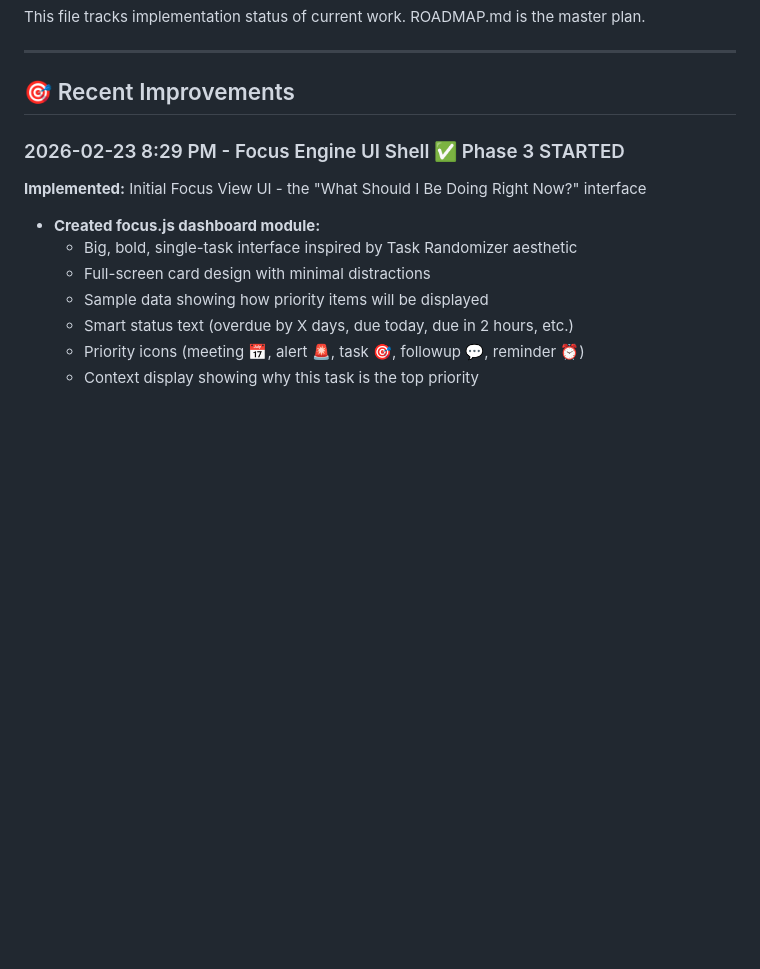
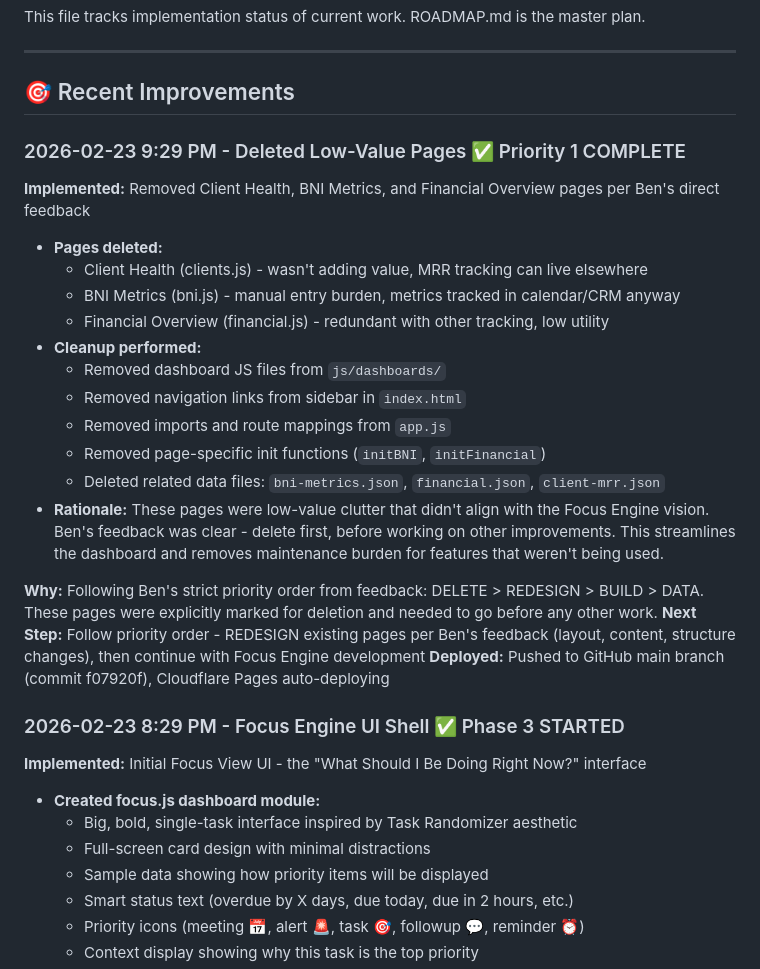
Before and after one commit to purplecowbrands/moo-dashboards, a Markdown page: DASHBOARD-TODO.md, the part around the change. Rendered like a GitHub page; blank space fills up the shorter version.

Commit message:
Document deletion of low-value pages in TODO

```diff
--- a/DASHBOARD-TODO.md
+++ b/DASHBOARD-TODO.md
@@ -7,6 +7,24 @@ This file tracks implementation status of current work. ROADMAP.md is the master
 ---
 
 ## 🎯 Recent Improvements
+
+### 2026-02-23 9:29 PM - Deleted Low-Value Pages ✅ Priority 1 COMPLETE
+**Implemented:** Removed Client Health, BNI Metrics, and Financial Overview pages per Ben's direct feedback
+- **Pages deleted:**
+  - Client Health (clients.js) - wasn't adding value, MRR tracking can live elsewhere
+  - BNI Metrics (bni.js) - manual entry burden, metrics tracked in calendar/CRM anyway
+  - Financial Overview (financial.js) - redundant with other tracking, low utility
+- **Cleanup performed:**
+  - Removed dashboard JS files from `js/dashboards/`
+  - Removed navigation links from sidebar in `index.html`
+  - Removed imports and route mappings from `app.js`
+  - Removed page-specific init functions (`initBNI`, `initFinancial`)
+  - Deleted related data files: `bni-metrics.json`, `financial.json`, `client-mrr.json`
+- **Rationale:** These pages were low-value clutter that didn't align with the Focus Engine vision. Ben's feedback was clear - delete first, before working on other improvements. This streamlines the dashboard and removes maintenance burden for features that weren't being used.
+
+**Why:** Following Ben's strict priority order from feedback: DELETE > REDESIGN > BUILD > DATA. These pages were explicitly marked for deletion and needed to go before any other work.
+**Next Step:** Follow priority order - REDESIGN existing pages per Ben's feedback (layout, content, structure changes), then continue with Focus Engine development
+**Deployed:** Pushed to GitHub main branch (commit f07920f), Cloudflare Pages auto-deploying
 
 ### 2026-02-23 8:29 PM - Focus Engine UI Shell ✅ Phase 3 STARTED
 **Implemented:** Initial Focus View UI - the "What Should I Be Doing Right Now?" interface
```
